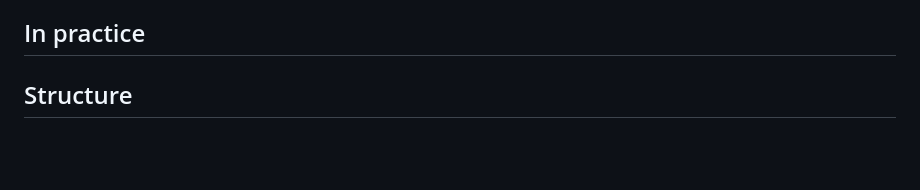
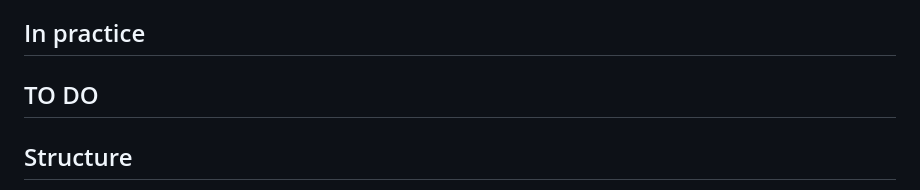
Before and after one commit to jkfids/claude-template-test, a Markdown page: README.md, the part around the change. Rendered like a GitHub page; blank space fills up the shorter version.

```diff
--- a/README.md
+++ b/README.md
@@ -15,6 +15,8 @@ wider software stack, including AI tools, reference managers, and communication
 platforms.
 
 ## In practice
+
+## TO DO
 
 ## Structure
 
```
Also changed, not shown: AGENTS.md (added, +71 -0 lines).
